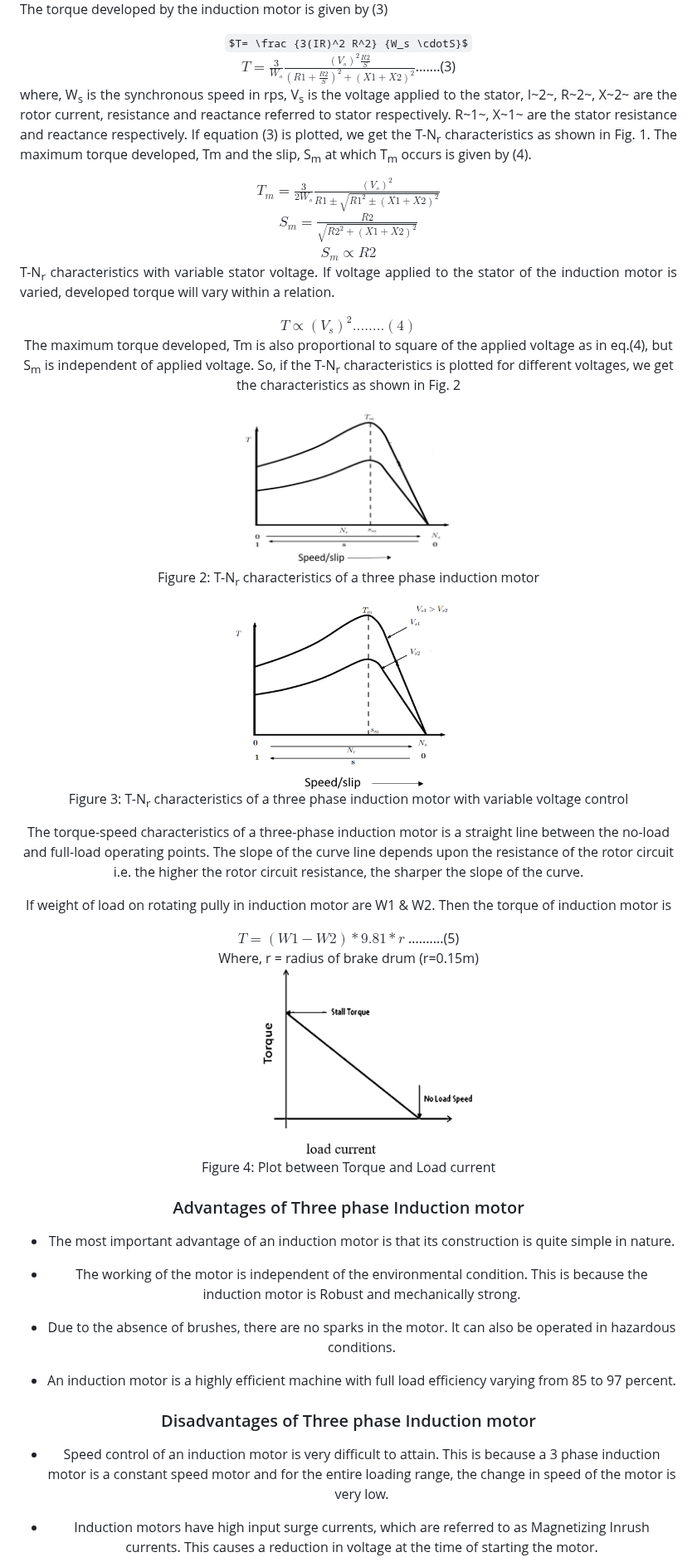
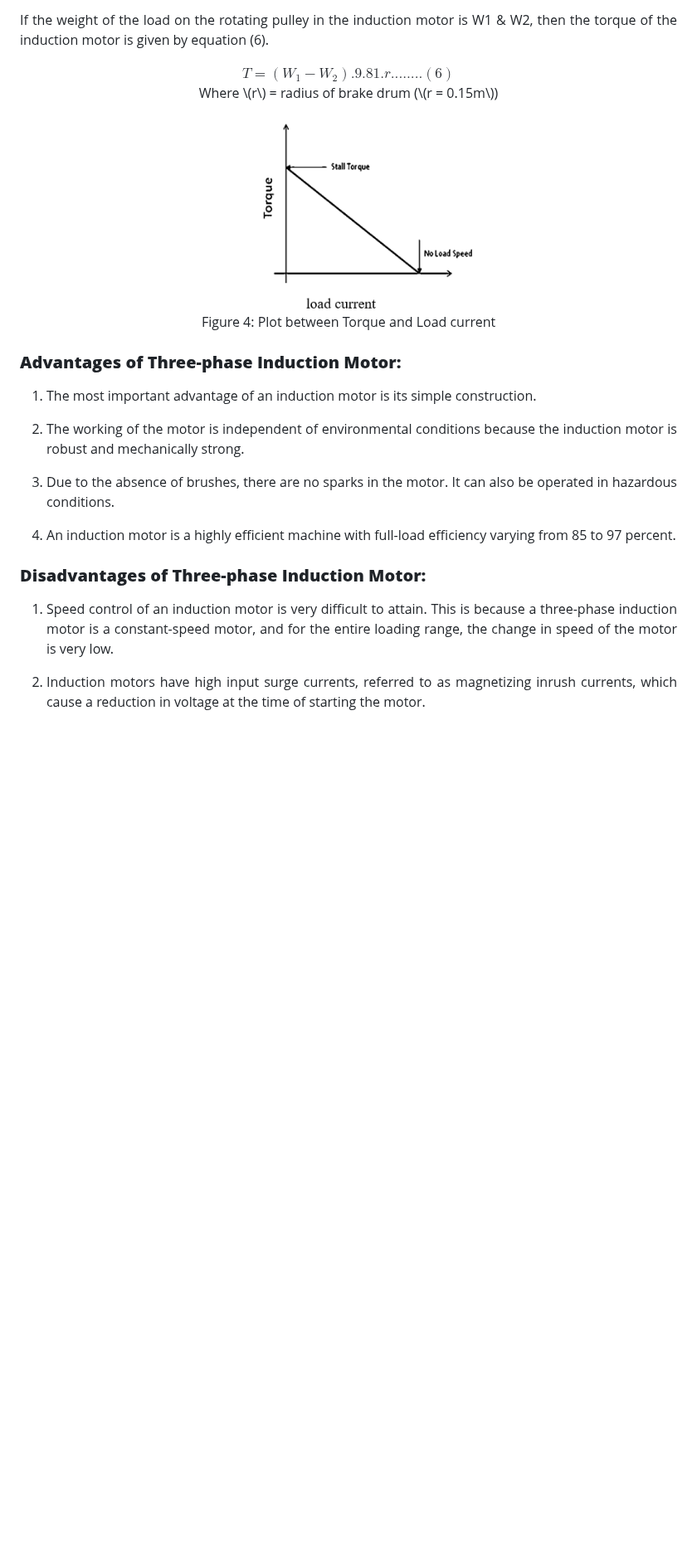
Before and after one commit to virtual-labs/exp-three-phase-induction-motor-iitr, a Markdown page: experiment/theory.md, the part around one of its changes. Shown at 83% size. Drawn GitHub-style; some formulas as TeX source; blank space fills up the shorter version.

```diff
--- a/experiment/theory.md
+++ b/experiment/theory.md
@@ -26,72 +49,25 @@ where, f is the frequency and P is the number of poles. If the rotor of the indu
 
-The torque developed by the induction motor is given by (3)
+If the weight of the load on the rotating pulley in the induction motor is W1 & W2, then the torque of the induction motor is given by equation (6).
 
-<center> $T= \frac {3(IR)^2 R^2} {W_s \cdotS}$ </center>
+<center> $T = (W_1 - W_2).9.81.r ........(6)$  </center>
 
-
-<center> $T= \frac {3}{W_s}  \frac {(V_s)^2 \frac {R2}{S}} { (R1+\frac {R2} {S})^2+(X1+X2)^2 }$.......(3)     </center>
-
-where, W<sub>s</sub> is the synchronous speed in rps, V<sub>s</sub> is the voltage applied to the stator, I~2~, R~2~, X~2~ are the rotor current, resistance and reactance referred to stator respectively. R~1~, X~1~ are the stator resistance and reactance respectively. If equation (3) is plotted, we get the T-N<sub>r</sub> characteristics as shown in Fig. 1. The maximum torque developed, Tm and the slip, S<sub>m</sub> at which T<sub>m</sub> occurs is given by (4).
-
-<center> $T_m= \frac {3} {2W_s} \frac {(V_s)^2} {R1\pm\sqrt{R1^2\pm(X1+X2)^2}}$ </center>
-
-
-<center> $S_m=\frac {R2} {\sqrt{R2^2+(X1+X2)^2}}$  </center>
-
-
-<center> $S_m ∝ R2$ </center>
-
-
-T-N<sub>r</sub> characteristics with variable stator voltage. If voltage applied to the stator of the induction motor is varied, developed torque will vary within a relation.
-
-
-<center> $T∝ (V_s)^2........(4)$  <center>
-
-The maximum torque developed, Tm is also proportional to square of the applied voltage as in eq.(4), but S<sub>m</sub> is independent of applied voltage. So, if the T-N<sub>r</sub> characteristics is plotted for different voltages, we get the characteristics as shown in Fig. 2
-
-<center>
-
-<img src="images/torque2.png" width="42%">
-
-<!-- ![torque2](images/torque2.png) -->
-Figure 2: T-N<sub>r</sub> characteristics of a three phase induction motor </center>
-
-<center>
-
-<img src="images/torque3.png" width="35%">
-
-Figure 3: T-N<sub>r</sub> characteristics of a three phase induction motor
-with variable voltage control</center>
-
-The torque-speed characteristics of a three-phase induction motor is a straight line between the no-load and full-load operating points. The slope of the curve line depends upon the resistance of the rotor circuit i.e. the higher the rotor circuit resistance, the sharper the slope of the curve.
-
-If weight of load on rotating pully in induction motor are W1 & W2. Then the torque of induction motor is
-
-<center> $T=(W1 - W2)*9.81*r$    ..........(5)  <center>
-
-<center> Where, r = radius of brake drum (r=0.15m) </center>
-
-<center>
-
-<img src="images/torque4.png" width="50%">
-
+<center> Where \(r\) = radius of brake drum (\(r = 0.15m\)) </center><br> <center> <img src="images/torque4.png" width="50%"><br>
 Figure 4: Plot between Torque and Load current
-
 </center>
 
-### Advantages of Three phase Induction motor
+### <b>Advantages of Three-phase Induction Motor: </b>
 
-* The most important advantage of an induction motor is that its construction is quite   simple in nature.
+1. The most important advantage of an induction motor is its simple construction.
 
-* The working of the motor is independent of the environmental condition. This is because the induction motor is Robust and mechanically strong.
+2. The working of the motor is independent of environmental conditions because the induction motor is robust and mechanically strong.
 
-* Due to the absence of brushes, there are no sparks in the motor. It can also be operated in hazardous conditions.
+3. Due to the absence of brushes, there are no sparks in the motor. It can also be operated in hazardous conditions.
 
-*  An induction motor is a highly efficient machine with full load efficiency varying from 85 to 97 percent.
+4. An induction motor is a highly efficient machine with full-load efficiency varying from 85 to 97 percent.
 
-### Disadvantages of Three phase Induction motor
+### <b>Disadvantages of Three-phase Induction Motor: </b>
 
- *  Speed control of an induction motor is very difficult to attain. This is because a 3 phase induction motor is a constant speed motor and for the entire loading range, the change in speed of the motor is very low.
+1. Speed control of an induction motor is very difficult to attain. This is because a three-phase induction motor is a constant-speed motor, and for the entire loading range, the change in speed of the motor is very low.
 
- *  Induction motors have high input surge currents, which are referred to as Magnetizing Inrush currents. This causes a reduction in voltage at the time of starting the motor.
+2. Induction motors have high input surge currents, referred to as magnetizing inrush currents, which cause a reduction in voltage at the time of starting the motor.
 
```
Also changed, not shown: other parts of experiment/theory.md (+36 -12 lines).
